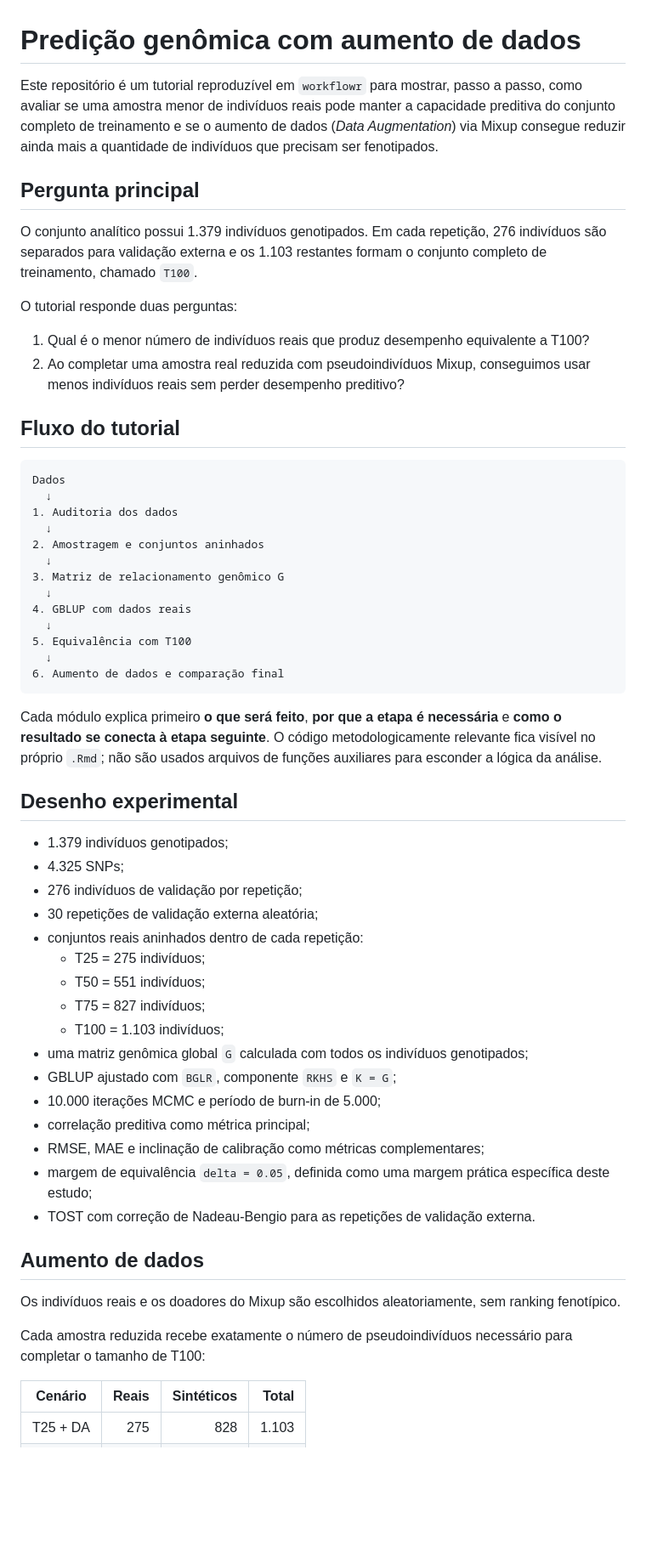
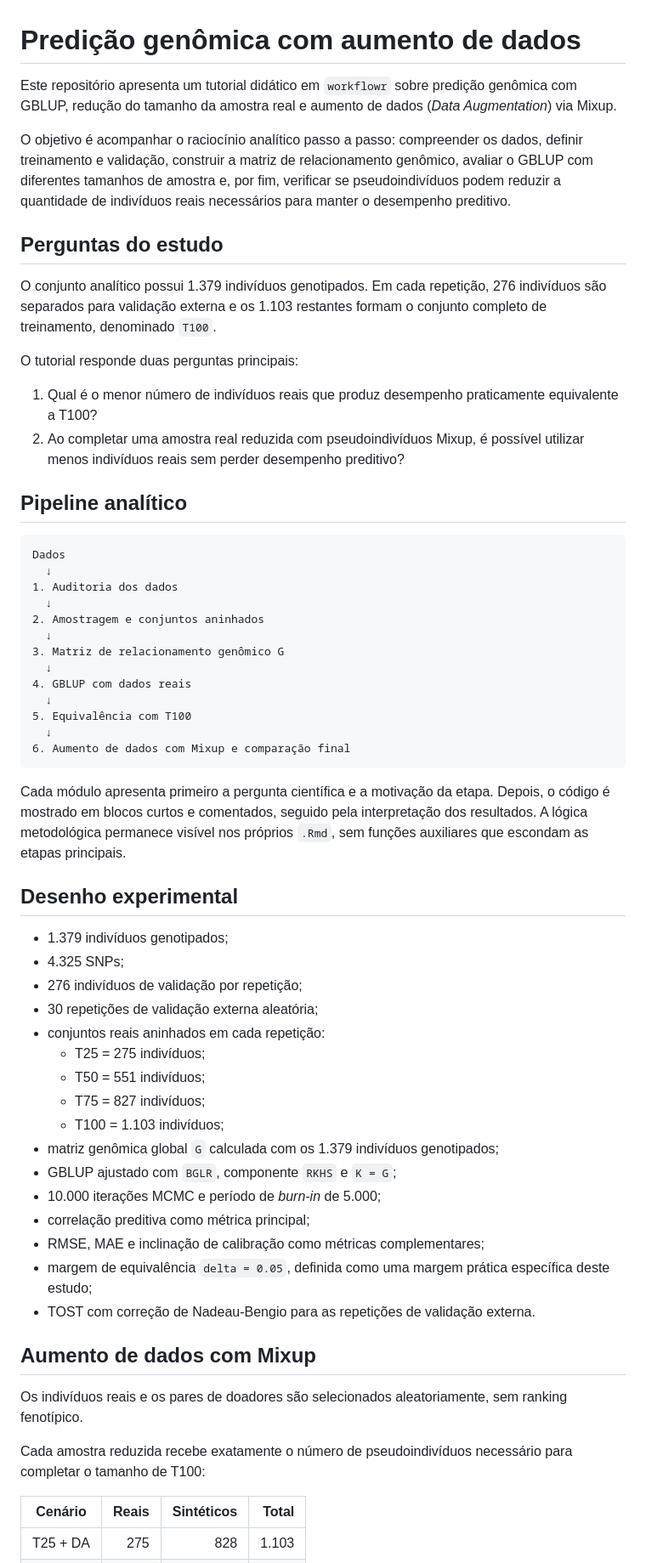
Before and after one commit to WevertonGomesCosta/genomic-prediction-data-augmentation, a Markdown page: README.md, the part around one of its changes. Shown at 85% size. Drawn GitHub-style; blank space fills up the shorter version.

Commit message:
Refocus README on the scientific tutorial

````diff
--- a/README.md
+++ b/README.md
@@ -1,17 +1,29 @@
 # Predição genômica com aumento de dados
 
-Este repositório é um tutorial reproduzível em `workflowr` para mostrar, passo a passo, como avaliar se uma amostra menor de indivíduos reais pode manter a capacidade preditiva do conjunto completo de treinamento e se o aumento de dados (*Data Augmentation*) via Mixup consegue reduzir ainda mais a quantidade de indivíduos que precisam ser fenotipados.
+Este repositório apresenta um tutorial didático em `workflowr` sobre predição
+genômica com GBLUP, redução do tamanho da amostra real e aumento de dados
+(*Data Augmentation*) via Mixup.
 
-## Pergunta principal
+O objetivo é acompanhar o raciocínio analítico passo a passo: compreender os
+dados, definir treinamento e validação, construir a matriz de relacionamento
+genômico, avaliar o GBLUP com diferentes tamanhos de amostra e, por fim,
+verificar se pseudoindivíduos podem reduzir a quantidade de indivíduos reais
+necessários para manter o desempenho preditivo.
 
-O conjunto analítico possui 1.379 indivíduos genotipados. Em cada repetição, 276 indivíduos são separados para validação externa e os 1.103 restantes formam o conjunto completo de treinamento, chamado `T100`.
+## Perguntas do estudo
 
-O tutorial responde duas perguntas:
+O conjunto analítico possui 1.379 indivíduos genotipados. Em cada repetição, 276
+indivíduos são separados para validação externa e os 1.103 restantes formam o
+conjunto completo de treinamento, denominado `T100`.
 
-1. Qual é o menor número de indivíduos reais que produz desempenho equivalente a T100?
-2. Ao completar uma amostra real reduzida com pseudoindivíduos Mixup, conseguimos usar menos indivíduos reais sem perder desempenho preditivo?
+O tutorial responde duas perguntas principais:
 
-## Fluxo do tutorial
+1. Qual é o menor número de indivíduos reais que produz desempenho praticamente
+   equivalente a T100?
+2. Ao completar uma amostra real reduzida com pseudoindivíduos Mixup, é possível
+   utilizar menos indivíduos reais sem perder desempenho preditivo?
+
+## Pipeline analítico
 
 ```text
 Dados
@@ -26,10 +38,13 @@ Dados
   ↓
 5. Equivalência com T100
   ↓
-6. Aumento de dados e comparação final
+6. Aumento de dados com Mixup e comparação final
 ```
 
-Cada módulo explica primeiro **o que será feito**, **por que a etapa é necessária** e **como o resultado se conecta à etapa seguinte**. O código metodologicamente relevante fica visível no próprio `.Rmd`; não são usados arquivos de funções auxiliares para esconder a lógica da análise.
+Cada módulo apresenta primeiro a pergunta científica e a motivação da etapa.
+Depois, o código é mostrado em blocos curtos e comentados, seguido pela
+interpretação dos resultados. A lógica metodológica permanece visível nos
+próprios `.Rmd`, sem funções auxiliares que escondam as etapas principais.
 
 ## Desenho experimental
 
@@ -37,24 +52,27 @@ Cada módulo explica primeiro **o que será feito**, **por que a etapa é necess
 - 4.325 SNPs;
 - 276 indivíduos de validação por repetição;
 - 30 repetições de validação externa aleatória;
-- conjuntos reais aninhados dentro de cada repetição:
+- conjuntos reais aninhados em cada repetição:
   - T25 = 275 indivíduos;
   - T50 = 551 indivíduos;
   - T75 = 827 indivíduos;
   - T100 = 1.103 indivíduos;
-- uma matriz genômica global `G` calculada com todos os indivíduos genotipados;
+- matriz genômica global `G` calculada com os 1.379 indivíduos genotipados;
 - GBLUP ajustado com `BGLR`, componente `RKHS` e `K = G`;
-- 10.000 iterações MCMC e período de burn-in de 5.000;
+- 10.000 iterações MCMC e período de *burn-in* de 5.000;
 - correlação preditiva como métrica principal;
 - RMSE, MAE e inclinação de calibração como métricas complementares;
-- margem de equivalência `delta = 0.05`, definida como uma margem prática específica deste estudo;
+- margem de equivalência `delta = 0.05`, definida como uma margem prática
+  específica deste estudo;
 - TOST com correção de Nadeau-Bengio para as repetições de validação externa.
 
-## Aumento de dados
+## Aumento de dados com Mixup
 
-Os indivíduos reais e os doadores do Mixup são escolhidos aleatoriamente, sem ranking fenotípico.
+Os indivíduos reais e os pares de doadores são selecionados aleatoriamente,
+sem ranking fenotípico.
 
-Cada amostra reduzida recebe exatamente o número de pseudoindivíduos necessário para completar o tamanho de T100:
+Cada amostra reduzida recebe exatamente o número de pseudoindivíduos necessário
+para completar o tamanho de T100:
 
 | Cenário | Reais | Sintéticos | Total |
 |---|---:|---:|---:|
````
Also changed, not shown: other parts of README.md (+25 -42 lines).
